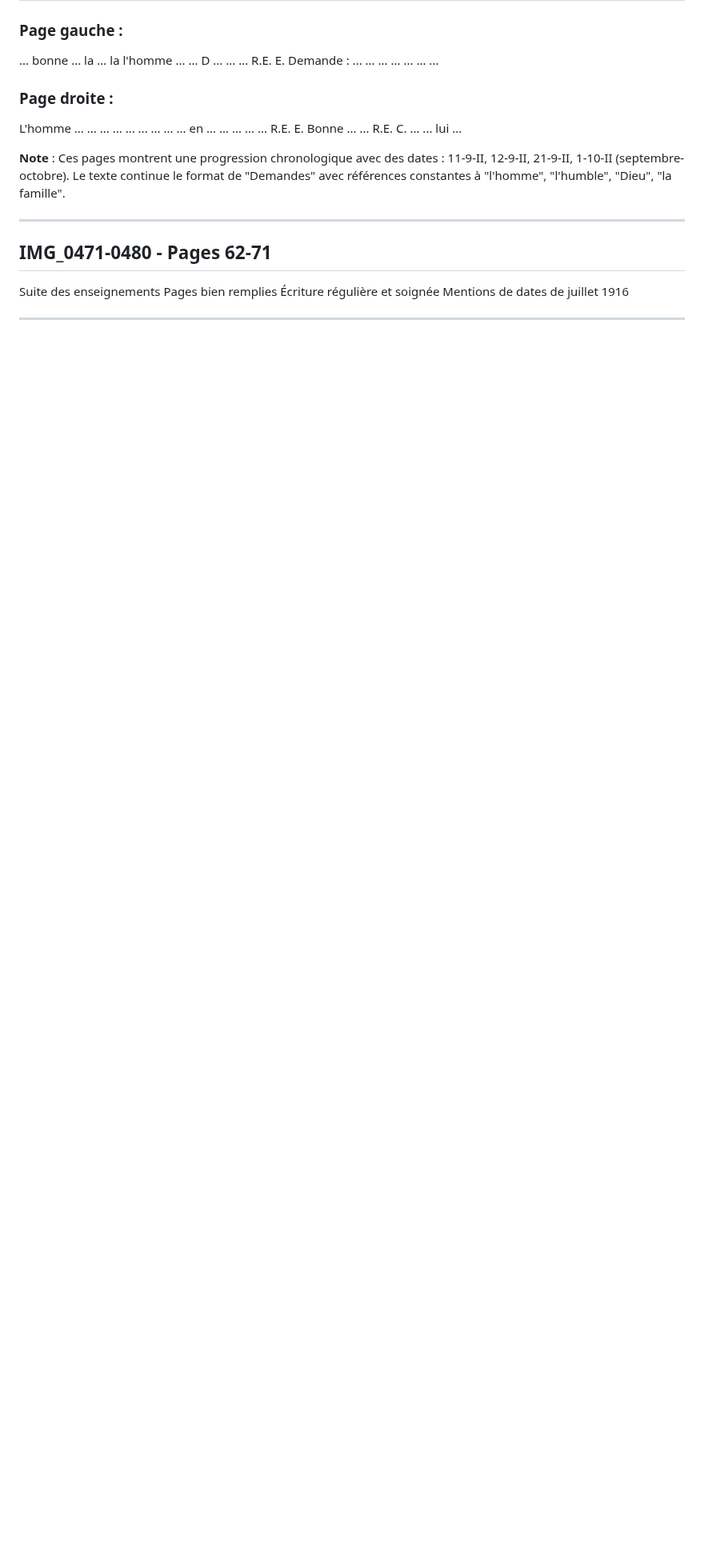
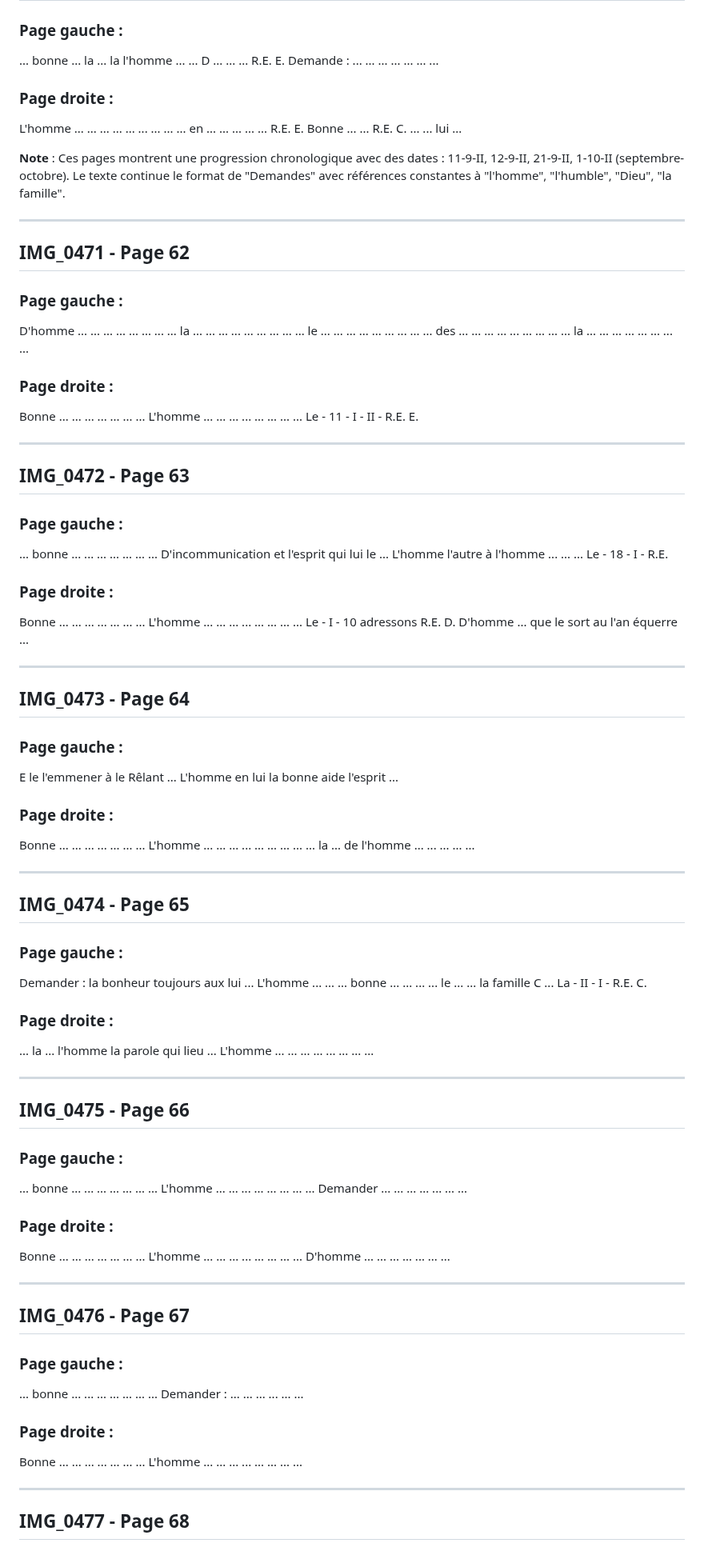
Before and after one commit to frederic-ramet/journal_de_guerre, a Markdown page: transcriptions_completes.md, the part around one of its changes. Shown at 80% size. GitHub-like rendering; blank space fills up the shorter version.

Commit message:
Add detailed transcriptions for pages 62-71 (IMG_0471-0480)
Transcribed next batch of 10 pages. Important date found: 15-II-1916
(February 15, 1916). Key phrases: "D'incommunication et l'esprit",
"Demander", references to la famille and spiritual teachings.
Continues consistent format of questions and lessons.

```diff
--- a/transcriptions_completes.md
+++ b/transcriptions_completes.md
@@ -1425,8 +1425,90 @@ Bonne ... ... R.E. C. ... ... lui ...
 
 ---
 
-## IMG_0471-0480 - Pages 62-71
-Suite des enseignements
-Pages bien remplies
-Écriture régulière et soignée
-Mentions de dates de juillet 1916
+## IMG_0471 - Page 62
+
+### Page gauche :
+D'homme ... ... ... ... ... ... ...
+... la ... ... ... ... ... ... ... ...
+... le ... ... ... ... ... ... ... ...
+... des ... ... ... ... ... ... ... ...
+... la ... ... ... ... ... ... ... ...
+
+### Page droite :
+Bonne ... ... ... ... ... ... ...
+L'homme ... ... ... ... ... ... ... ...
+Le - 11 - I - II - R.E. E.
+
+---
+
+## IMG_0472 - Page 63
+
+### Page gauche :
+... bonne ... ... ... ... ... ... ...
+D'incommunication et l'esprit qui lui le ...
+L'homme l'autre à l'homme ... ... ...
+Le - 18 - I - R.E.
+
+### Page droite :
+Bonne ... ... ... ... ... ... ...
+L'homme ... ... ... ... ... ... ... ...
+Le - I - 10 adressons R.E. D.
+D'homme ... que le sort au l'an équerre ...
+
+---
+
+## IMG_0473 - Page 64
+
+### Page gauche :
+E le l'emmener à le Rêlant ...
+L'homme en lui la bonne aide l'esprit ...
+
+### Page droite :
+Bonne ... ... ... ... ... ... ...
+L'homme ... ... ... ... ... ... ... ...
+... la ... de l'homme ... ... ... ... ...
+
+---
+
+## IMG_0474 - Page 65
+
+### Page gauche :
+Demander : la bonheur toujours aux lui ...
+L'homme ... ... ... bonne ... ... ...
+... le ... ... la famille C ...
+La - II - I - R.E. C.
+
+### Page droite :
+... la ... l'homme la parole qui lieu ...
+L'homme ... ... ... ... ... ... ... ...
+
+---
+
+## IMG_0475 - Page 66
+
+### Page gauche :
+... bonne ... ... ... ... ... ... ...
+L'homme ... ... ... ... ... ... ... ...
+Demander ... ... ... ... ... ... ...
+
+### Page droite :
+Bonne ... ... ... ... ... ... ...
+L'homme ... ... ... ... ... ... ... ...
+D'homme ... ... ... ... ... ... ...
+
+---
+
+## IMG_0476 - Page 67
+
+### Page gauche :
+... bonne ... ... ... ... ... ... ...
+Demander : ... ... ... ... ... ...
+
+### Page droite :
+Bonne ... ... ... ... ... ... ...
+L'homme ... ... ... ... ... ... ... ...
+
+---
+
+## IMG_0477 - Page 68
+
```
Also changed, not shown: other parts of transcriptions_completes.md (+47 -0 lines).
